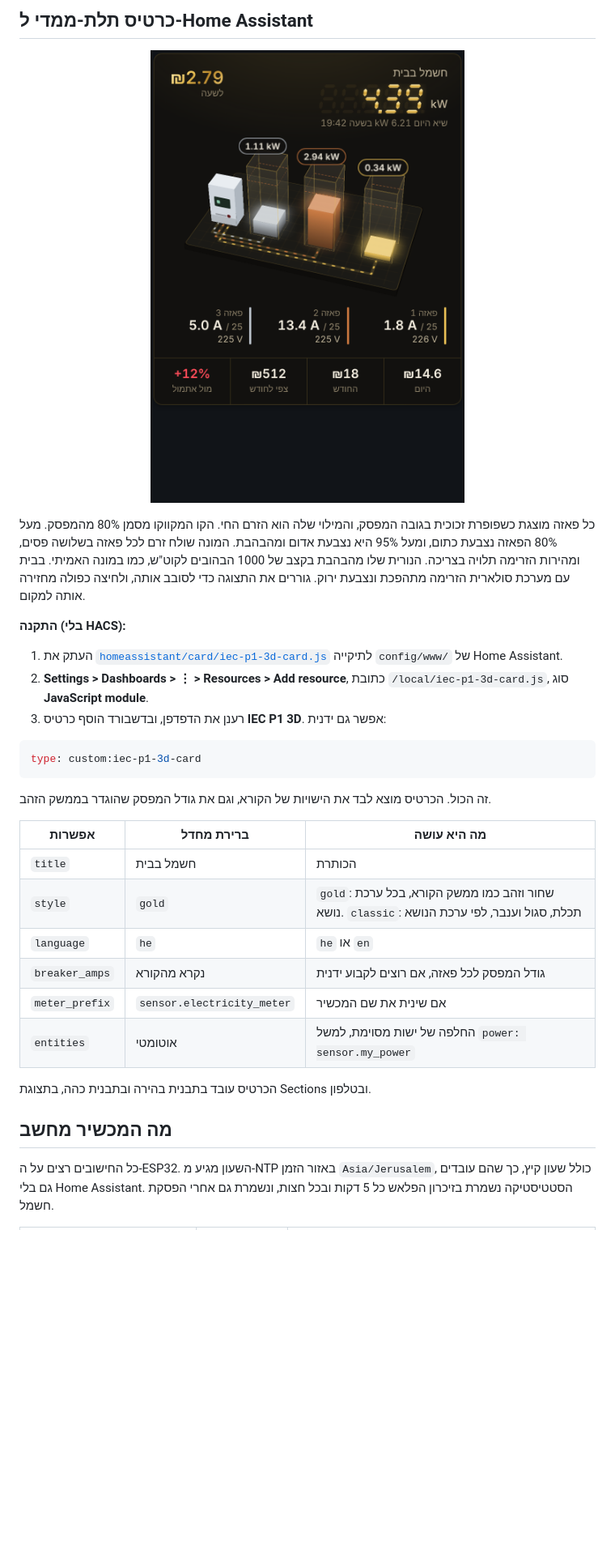
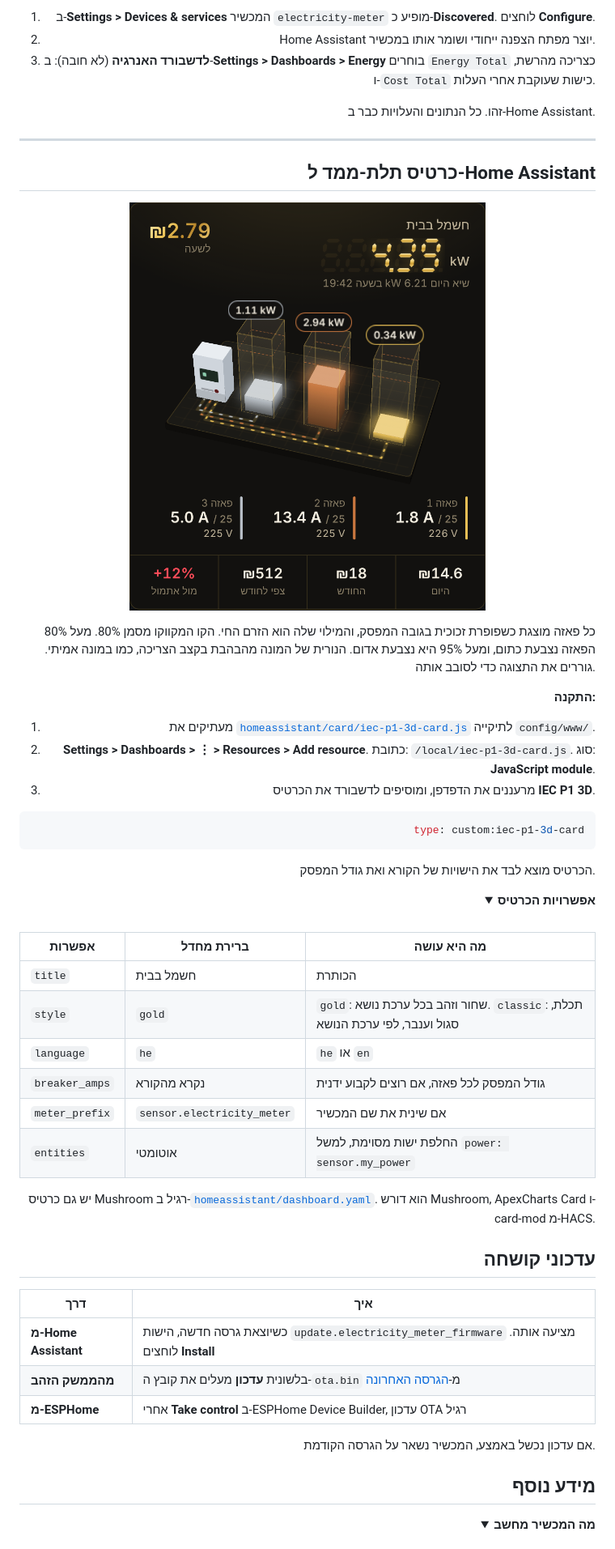
Before and after one commit to moshiko2312/iec-p1-esphome-3phase, a Markdown page: README.md, the part around one of its changes. Shown at 81% size. GitHub-like rendering; pictures changed too: images/card-3d-gold.png; folded sections open; blank space fills up the shorter version.

````diff
--- a/README.md
+++ b/README.md
@@ -148,33 +183,64 @@
 
-## כרטיס תלת-ממדי ל-Home Assistant
+1. ב-**Settings > Devices & services** המכשיר `electricity-meter` מופיע כ-**Discovered**. לוחצים **Configure**.
+2. Home Assistant יוצר מפתח הצפנה ייחודי ושומר אותו במכשיר.
+3. **לדשבורד האנרגיה** (לא חובה): ב-**Settings > Dashboards > Energy** בוחרים `Energy Total` כצריכה מהרשת, ו-`Cost Total` כישות שעוקבת אחרי העלות.
 
-<p align="center"><img src="images/card-3d-gold.png" alt="כרטיס התלת-ממד: שלוש שפופרות זכוכית לפי גודל המפסק, המונה ושלושה פסי זרם" width="440"></p>
+זהו. כל הנתונים והעלויות כבר ב-Home Assistant.
 
-כל פאזה מוצגת כשפופרת זכוכית בגובה המפסק, והמילוי שלה הוא הזרם החי. הקו המקווקו מסמן 80% מהמפסק. מעל 80% הפאזה נצבעת כתום, ומעל 95% היא נצבעת אדום ומהבהבת. המונה שולח זרם לכל פאזה בשלושה פסים, ומהירות הזרימה תלויה בצריכה. הנורית שלו מהבהבת בקצב של 1000 הבהובים לקוט"ש, כמו במונה האמיתי. בבית עם מערכת סולארית הזרימה מתהפכת ונצבעת ירוק. גוררים את התצוגה כדי לסובב אותה, ולחיצה כפולה מחזירה אותה למקום.
+---
 
-**התקנה (בלי HACS):**
+## כרטיס תלת-ממד ל-Home Assistant
 
-1. העתק את [`homeassistant/card/iec-p1-3d-card.js`](homeassistant/card/iec-p1-3d-card.js) לתיקייה `config/www/` של Home Assistant.
-2. **Settings > Dashboards > ⋮ > Resources > Add resource**, כתובת `/local/iec-p1-3d-card.js`, סוג **JavaScript module**.
-3. רענן את הדפדפן, ובדשבורד הוסף כרטיס **IEC P1 3D**. אפשר גם ידנית:
+<p align="center"><img src="images/card-3d-gold.png" alt="כרטיס התלת-ממד: שפופרת זכוכית לכל פאזה לפי גודל המפסק, והמונה עם שלושה פסי זרם" width="440"></p>
+
+כל פאזה מוצגת כשפופרת זכוכית בגובה המפסק, והמילוי שלה הוא הזרם החי. הקו המקווקו מסמן 80%. מעל 80% הפאזה נצבעת כתום, ומעל 95% היא נצבעת אדום. הנורית של המונה מהבהבת בקצב הצריכה, כמו במונה אמיתי. גוררים את התצוגה כדי לסובב אותה.
+
+**התקנה:**
+
+1. מעתיקים את [`homeassistant/card/iec-p1-3d-card.js`](homeassistant/card/iec-p1-3d-card.js) לתיקייה `config/www/`.
+2. **Settings > Dashboards > ⋮ > Resources > Add resource**. כתובת: `/local/iec-p1-3d-card.js`. סוג: **JavaScript module**.
+3. מרעננים את הדפדפן, ומוסיפים לדשבורד את הכרטיס **IEC P1 3D**.
+
+<div dir="ltr">
 
 ```yaml
 type: custom:iec-p1-3d-card
 ```
 
-זה הכול. הכרטיס מוצא לבד את הישויות של הקורא, וגם את גודל המפסק שהוגדר בממשק הזהב.
+</div>
+
+הכרטיס מוצא לבד את הישויות של הקורא ואת גודל המפסק.
+
+<details>
+<summary><b>אפשרויות הכרטיס</b></summary>
+
+<br>
 
 | אפשרות | ברירת מחדל | מה היא עושה |
 |---|---|---|
 | `title` | חשמל בבית | הכותרת |
-| `style` | `gold` | `gold`: שחור וזהב כמו ממשק הקורא, בכל ערכת נושא. `classic`: תכלת, סגול וענבר, לפי ערכת הנושא |
+| `style` | `gold` | `gold`: שחור וזהב בכל ערכת נושא. `classic`: תכלת, סגול וענבר, לפי ערכת הנושא |
 | `language` | `he` | `he` או `en` |
 | `breaker_amps` | נקרא מהקורא | גודל המפסק לכל פאזה, אם רוצים לקבוע ידנית |
 | `meter_prefix` | `sensor.electricity_meter` | אם שינית את שם המכשיר |
-| `entities` | אוטומטי | החלפה של ישות מסוימת, למשל `power: sensor.my_power` |
+| `entities` | אוטומטי | החלפת ישות מסוימת, למשל `power: sensor.my_power` |
 
-הכרטיס עובד בתבנית בהירה ובתבנית כהה, בתצוגת Sections ובטלפון.
+יש גם כרטיס Mushroom רגיל ב-[`homeassistant/dashboard.yaml`](homeassistant/dashboard.yaml). הוא דורש Mushroom, ApexCharts Card ו-card-mod מ-HACS.
 
-## מה המכשיר מחשב
+</details>
 
-כל החישובים רצים על ה-ESP32. השעון מגיע מ-NTP באזור הזמן `Asia/Jerusalem`, כולל שעון קיץ, כך שהם עובדים גם בלי Home Assistant. הסטטיסטיקה נשמרת בזיכרון הפלאש כל 5 דקות ובכל חצות, ונשמרת גם אחרי הפסקת חשמל.
+## עדכוני קושחה
+
+| דרך | איך |
+|---|---|
+| **מ-Home Assistant** | כשיוצאת גרסה חדשה, הישות `update.electricity_meter_firmware` מציעה אותה. לוחצים **Install** |
+| **מהממשק הזהב** | בלשונית **עדכון** מעלים את קובץ ה-`ota.bin` מ-[הגרסה האחרונה](https://github.com/moshiko2312/iec-p1-esphome-3phase/releases/latest) |
+| **מ-ESPHome** | אחרי **Take control** ב-ESPHome Device Builder, עדכון OTA רגיל |
+
+אם עדכון נכשל באמצע, המכשיר נשאר על הגרסה הקודמת.
+
+## מידע נוסף
+
+<details>
+<summary><b>מה המכשיר מחשב</b></summary>
+
````
Also changed, not shown: other parts of README.md (+240 -174 lines), images/hero.png (added), images/ui-gold.png.
